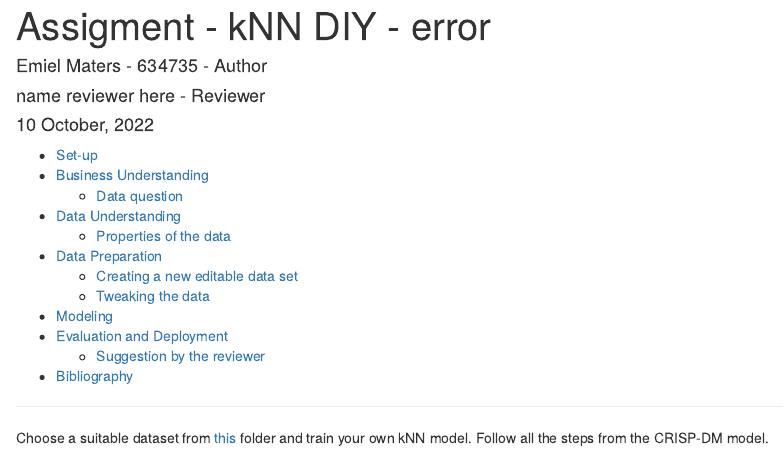
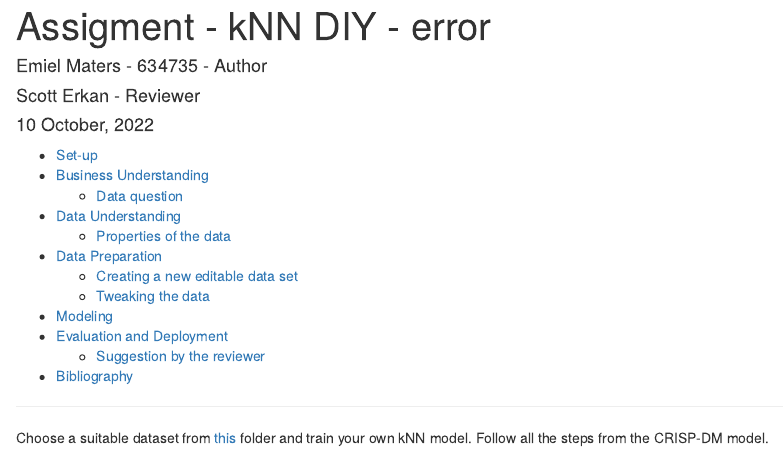
Before and after one commit to HAN-M3DM-Data-Mining/data-mining-s1y2223-emielmaters, an R Markdown document (assignment-knn-diy-error.Rmd): the page in a window 1100 px wide, from its top. Rendered offline with R 4.5, knitr and Pandoc, with nearby package versions; some code elsewhere in the file could not run offline.

Commit message:
Update assignment-knn-diy-error.Rmd
Added scott as reviewer

```diff
--- a/assignment-knn-diy-error.Rmd
+++ b/assignment-knn-diy-error.Rmd
@@ -2,7 +2,7 @@
 title: "Assigment - kNN DIY - error"
 author:
 - "Emiel Maters - 634735 - Author"
-- "name reviewer here - Reviewer"
+- "Scott Erkan - Reviewer"
 date: "`r format(Sys.time(), '%d %B, %Y')`"
 output:
   html_document:
```
